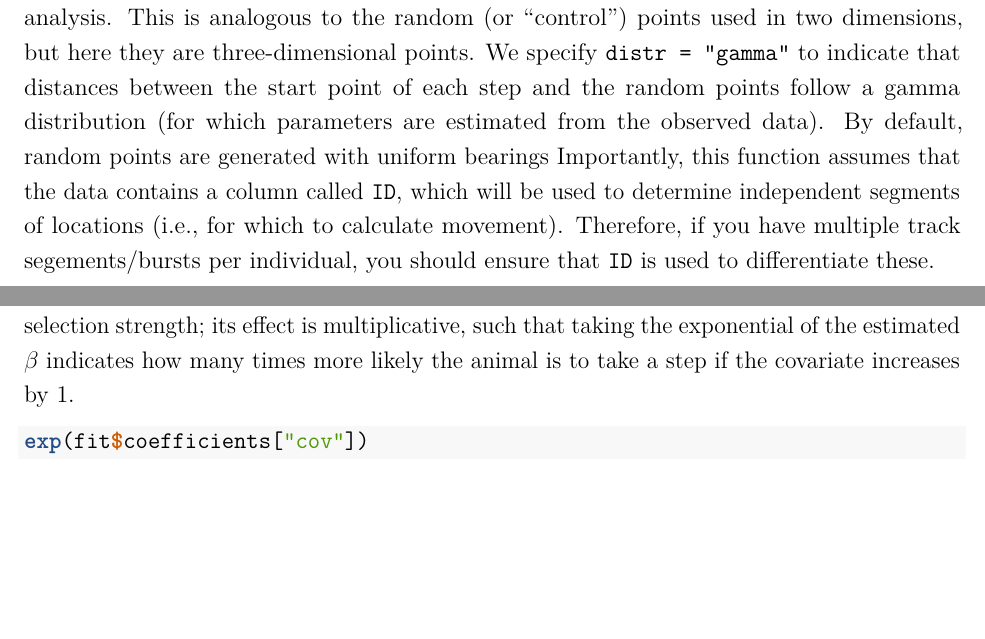
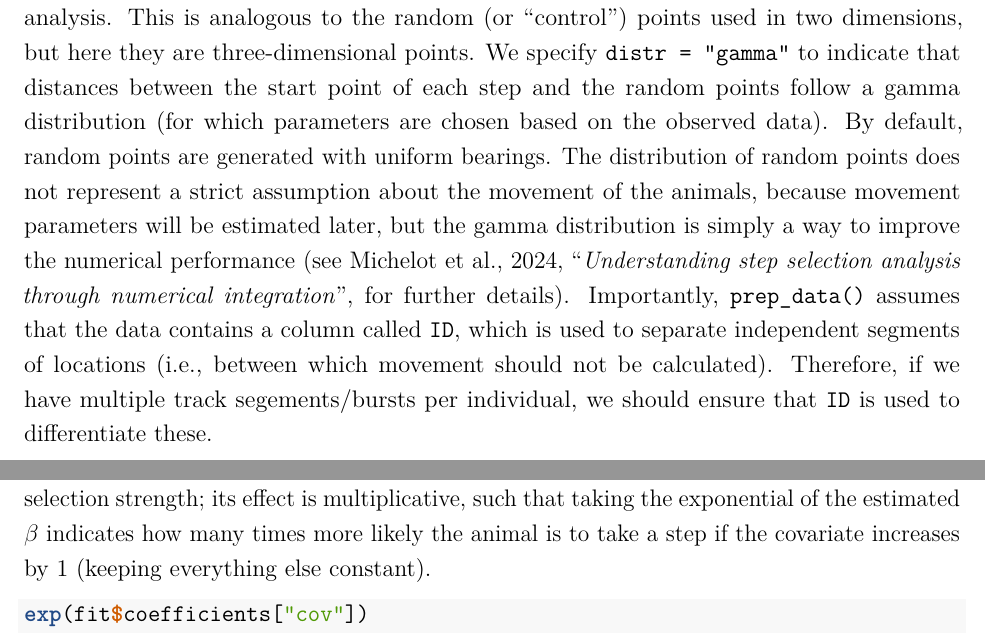
Before and after one commit to NJKlappstein/ssf3D, an R Markdown document (inst/ssf3D_example.Rmd): two parts of pages 2 and 4 of 5, joined at a grey line, cut so that both start at the same text, the shorter picture padded with empty space. Rendered offline with R 4.5, knitr and Pandoc, then LaTeX, with nearby package versions; code that draws random numbers runs with fixed seeds of ours; some code elsewhere in the file could not run offline.

Commit message:
update main vignette

````diff
--- a/inst/ssf3D_example.Rmd
+++ b/inst/ssf3D_example.Rmd
@@ -47,7 +47,7 @@ r_stack
 
 ## Generate random points
 
-We use the function `prep_data()` from ssf3D to generate random points for the step selection analysis. This is analogous to the random (or "control") points used in two dimensions, but here they are three-dimensional points. We specify `distr = "gamma"` to indicate that distances between the start point of each step and the random points follow a gamma distribution (for which parameters are estimated from the observed data). By default, random points are generated with uniform bearings Importantly, this function assumes that the data contains a column called `ID`, which will be used to determine independent segments of locations (i.e., for which to calculate movement). Therefore, if you have multiple track segements/bursts per individual, you should ensure that `ID` is used to differentiate these.
+We use the function `prep_data()` from ssf3D to generate random points for the step selection analysis. This is analogous to the random (or "control") points used in two dimensions, but here they are three-dimensional points. We specify `distr = "gamma"` to indicate that distances between the start point of each step and the random points follow a gamma distribution (for which parameters are chosen based on the observed data). By default, random points are generated with uniform bearings. The distribution of random points does not represent a strict assumption about the movement of the animals, because movement parameters will be estimated later, but the gamma distribution is simply a way to improve the numerical performance (see Michelot et al., 2024, "\emph{Understanding step selection analysis through numerical integration}", for further details). Importantly, `prep_data()` assumes that the data contains a column called `ID`, which is used to separate independent segments of locations (i.e., between which movement should not be calculated). Therefore, if we have multiple track segements/bursts per individual, we should ensure that `ID` is used to differentiate these.
 
 ```{r prep-data}
 # Generate random points and get movement variables
@@ -94,7 +94,7 @@ The fitted model object includes estimated coefficients and standard errors.
 ## Model outputs
 
 ### Habitat selection
-We have one habitat covariate in our model (`cov`). We can interpret its coefficient as relative selection strength; its effect is multiplicative, such that taking the exponential of the estimated $\beta$ indicates how many times more likely the animal is to take a step if the covariate increases by 1.
+We have one habitat covariate in our model (`cov`). We can interpret its coefficient as relative selection strength; its effect is multiplicative, such that taking the exponential of the estimated $\beta$ indicates how many times more likely the animal is to take a step if the covariate increases by 1 (keeping everything else constant).
 ```{r rss1}
 exp(fit$coefficients["cov"])
 ```
````
Also changed, not shown: inst/ssf3D_example.Rmd (2 more changed lines), 1 other file.
